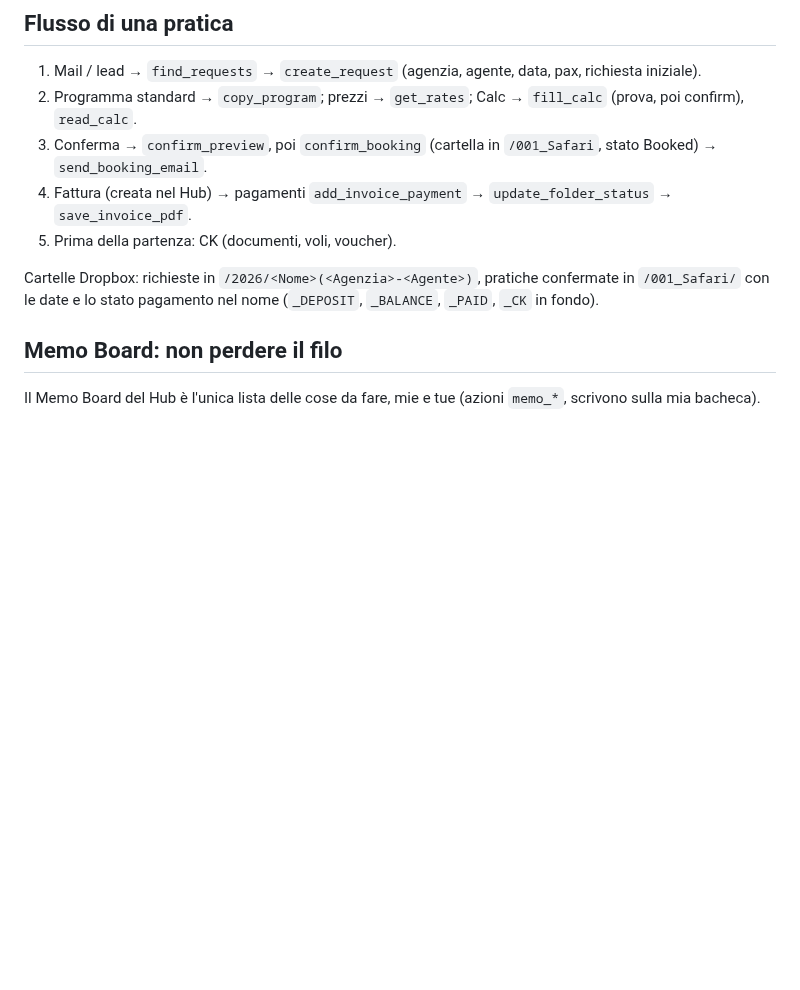
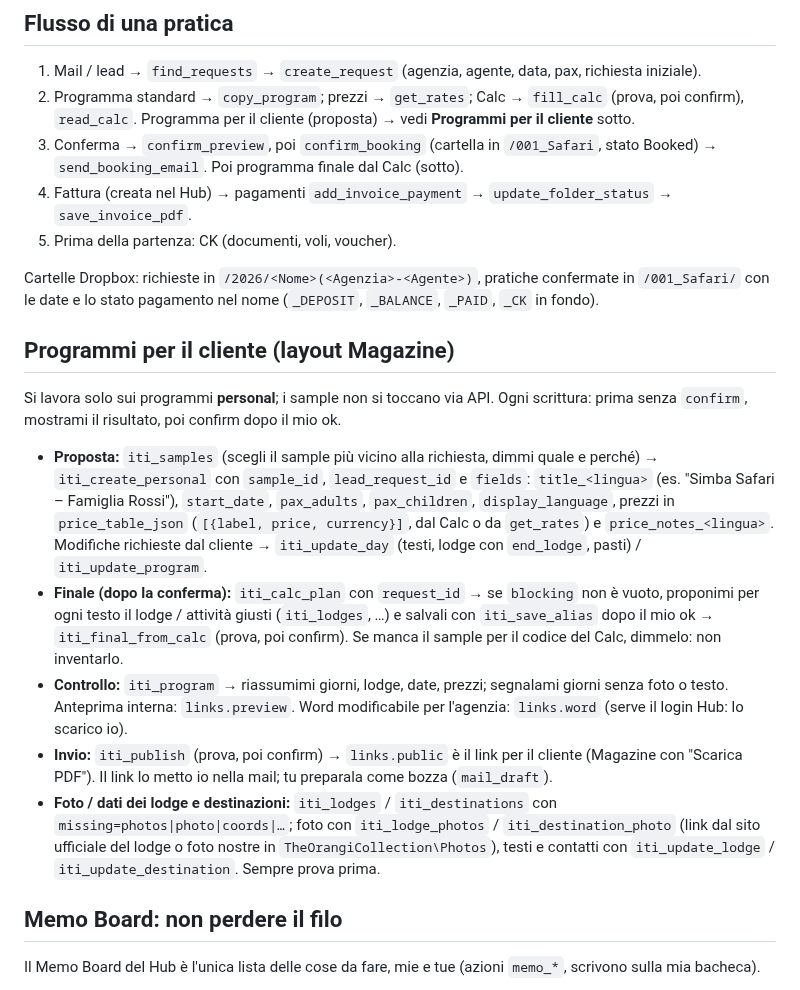
Before and after one commit to rdesibi1973/hub, a Markdown page: docs/COWORK_INSTRUCTIONS.md, the part around the change. Drawn GitHub-style; blank space fills up the shorter version.

Commit message:
Co-Work instructions: client programmes (proposal, final from Calc, publish, Word)
Co-Authored-By: Claude Opus 5.5 <noreply@anthropic.com>

```diff
--- a/docs/COWORK_INSTRUCTIONS.md
+++ b/docs/COWORK_INSTRUCTIONS.md
@@ -38,12 +38,33 @@ Rispondimi in italiano. Mail e documenti per clienti / agenzie nella lingua del
 ## Flusso di una pratica
 1. Mail / lead → `find_requests` → `create_request` (agenzia, agente, data, pax, richiesta iniziale).
 2. Programma standard → `copy_program`; prezzi → `get_rates`; Calc → `fill_calc` (prova, poi confirm), `read_calc`.
+   Programma per il cliente (proposta) → vedi **Programmi per il cliente** sotto.
 3. Conferma → `confirm_preview`, poi `confirm_booking` (cartella in `/001_Safari`, stato Booked) → `send_booking_email`.
+   Poi programma finale dal Calc (sotto).
 4. Fattura (creata nel Hub) → pagamenti `add_invoice_payment` → `update_folder_status` → `save_invoice_pdf`.
 5. Prima della partenza: CK (documenti, voli, voucher).
 
 Cartelle Dropbox: richieste in `/2026/<Nome>(<Agenzia>-<Agente>)`, pratiche confermate in `/001_Safari/`
 con le date e lo stato pagamento nel nome (`_DEPOSIT`, `_BALANCE`, `_PAID`, `_CK` in fondo).
+
+## Programmi per il cliente (layout Magazine)
+Si lavora solo sui programmi **personal**; i sample non si toccano via API. Ogni scrittura: prima senza `confirm`,
+mostrami il risultato, poi confirm dopo il mio ok.
+- **Proposta:** `iti_samples` (scegli il sample più vicino alla richiesta, dimmi quale e perché) →
+  `iti_create_personal` con `sample_id`, `lead_request_id` e `fields`: `title_<lingua>` (es. "Simba Safari – Famiglia Rossi"),
+  `start_date`, `pax_adults`, `pax_children`, `display_language`, prezzi in `price_table_json`
+  (`[{label, price, currency}]`, dal Calc o da `get_rates`) e `price_notes_<lingua>`.
+  Modifiche richieste dal cliente → `iti_update_day` (testi, lodge con `end_lodge`, pasti) / `iti_update_program`.
+- **Finale (dopo la conferma):** `iti_calc_plan` con `request_id` → se `blocking` non è vuoto, proponimi per ogni
+  testo il lodge / attività giusti (`iti_lodges`, …) e salvali con `iti_save_alias` dopo il mio ok →
+  `iti_final_from_calc` (prova, poi confirm). Se manca il sample per il codice del Calc, dimmelo: non inventarlo.
+- **Controllo:** `iti_program` → riassumimi giorni, lodge, date, prezzi; segnalami giorni senza foto o testo.
+  Anteprima interna: `links.preview`. Word modificabile per l'agenzia: `links.word` (serve il login Hub: lo scarico io).
+- **Invio:** `iti_publish` (prova, poi confirm) → `links.public` è il link per il cliente (Magazine con "Scarica PDF").
+  Il link lo metto io nella mail; tu preparala come bozza (`mail_draft`).
+- **Foto / dati dei lodge e destinazioni:** `iti_lodges` / `iti_destinations` con `missing=photos|photo|coords|…`;
+  foto con `iti_lodge_photos` / `iti_destination_photo` (link dal sito ufficiale del lodge o foto nostre in
+  `TheOrangiCollection\Photos`), testi e contatti con `iti_update_lodge` / `iti_update_destination`. Sempre prova prima.
 
 ## Memo Board: non perdere il filo
 Il Memo Board del Hub è l'unica lista delle cose da fare, mie e tue (azioni `memo_*`, scrivono sulla mia bacheca).
```
